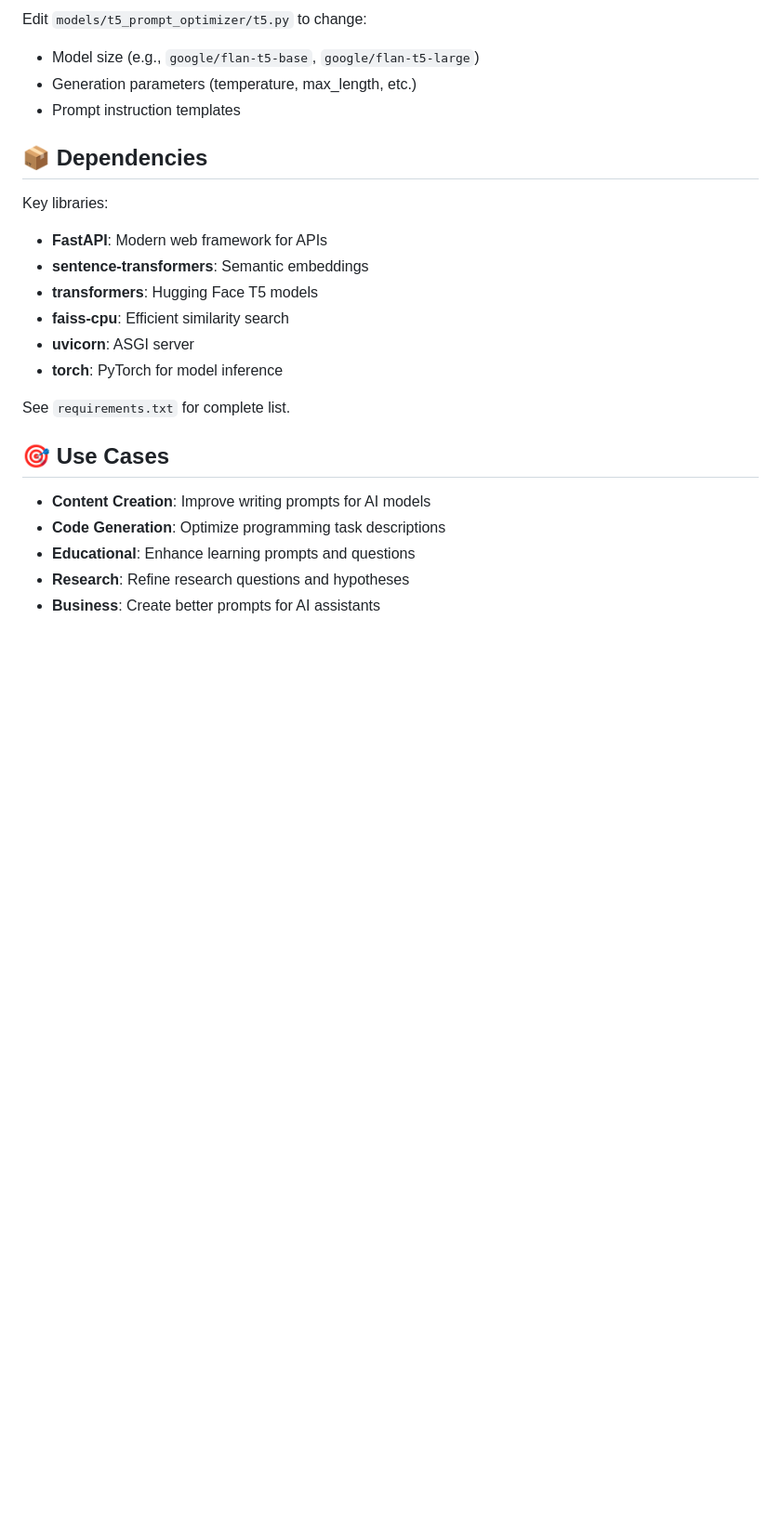
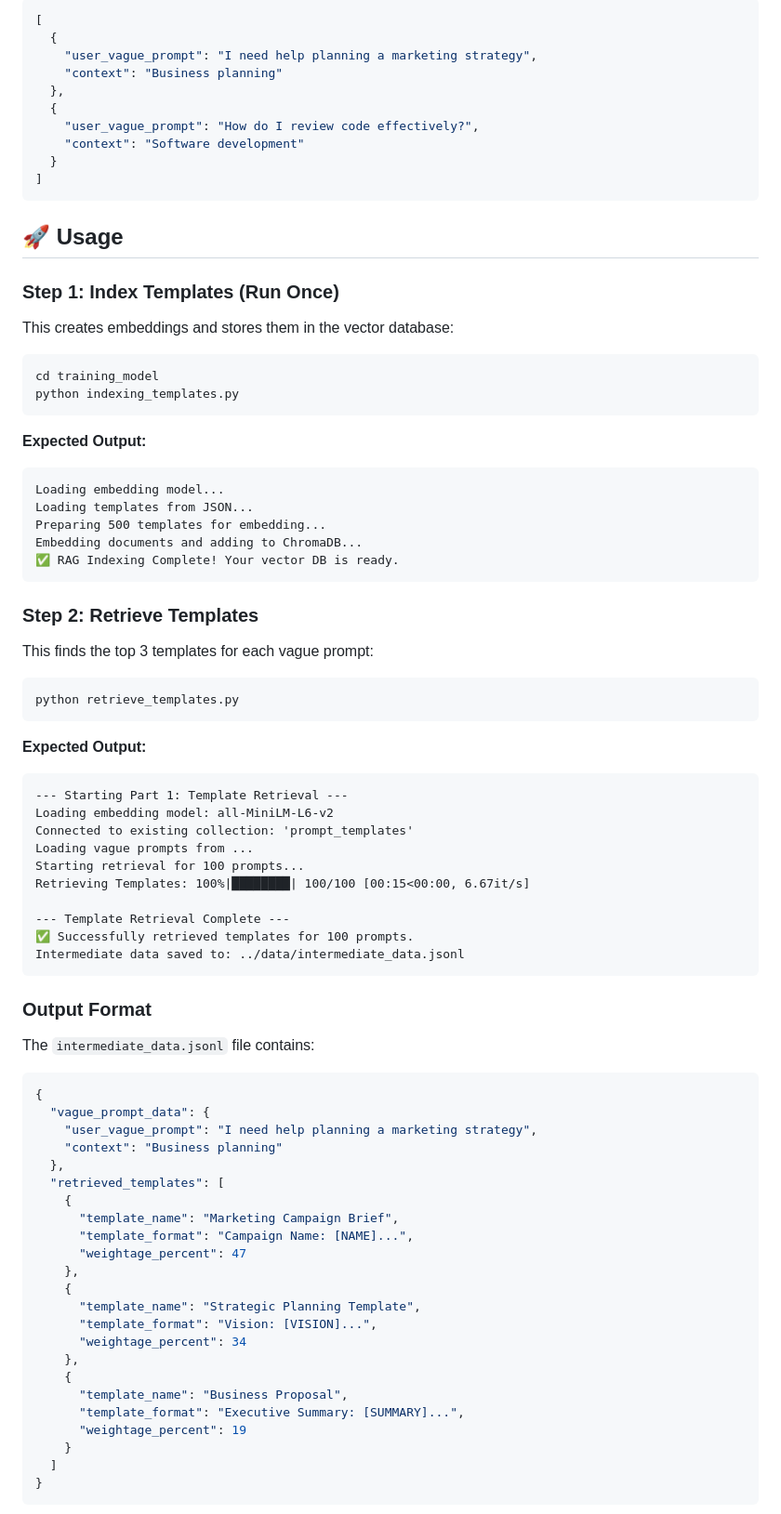
Before and after one commit to Harshithkarnati/Prompt-Builder, a Markdown page: README.md, the part around the change printed below. Shown: that part at 93% size. Drawn GitHub-style; blank space fills up the shorter version.

Commit message:
updated readme.docs

````diff
--- a/README.md
+++ b/README.md
@@ -161,25 +165,86 @@ Then restart the API to rebuild the FAISS index.
 
-Edit `models/t5_prompt_optimizer/t5.py` to change:
-- Model size (e.g., `google/flan-t5-base`, `google/flan-t5-large`)
-- Generation parameters (temperature, max_length, etc.)
-- Prompt instruction templates
+```json
+[
+  {
+    "user_vague_prompt": "I need help planning a marketing strategy",
+    "context": "Business planning"
+  },
+  {
+    "user_vague_prompt": "How do I review code effectively?",
+    "context": "Software development"
+  }
+]
+```
 
-## 📦 Dependencies
+## 🚀 Usage
 
-Key libraries:
-- **FastAPI**: Modern web framework for APIs
-- **sentence-transformers**: Semantic embeddings
-- **transformers**: Hugging Face T5 models
-- **faiss-cpu**: Efficient similarity search
-- **uvicorn**: ASGI server
-- **torch**: PyTorch for model inference
+### Step 1: Index Templates (Run Once)
 
-See `requirements.txt` for complete list.
+This creates embeddings and stores them in the vector database:
 
-## 🎯 Use Cases
+```powershell
+cd training_model
+python indexing_templates.py
+```
 
-- **Content Creation**: Improve writing prompts for AI models
-- **Code Generation**: Optimize programming task descriptions
-- **Educational**: Enhance learning prompts and questions
-- **Research**: Refine research questions and hypotheses
-- **Business**: Create better prompts for AI assistants
+**Expected Output:**
+```
+Loading embedding model...
+Loading templates from JSON...
+Preparing 500 templates for embedding...
+Embedding documents and adding to ChromaDB...
+✅ RAG Indexing Complete! Your vector DB is ready.
+```
+
+### Step 2: Retrieve Templates
+
+This finds the top 3 templates for each vague prompt:
+
+```powershell
+python retrieve_templates.py
+```
+
+**Expected Output:**
+```
+--- Starting Part 1: Template Retrieval ---
+Loading embedding model: all-MiniLM-L6-v2
+Connected to existing collection: 'prompt_templates'
+Loading vague prompts from ...
+Starting retrieval for 100 prompts...
+Retrieving Templates: 100%|████████| 100/100 [00:15<00:00, 6.67it/s]
+
+--- Template Retrieval Complete ---
+✅ Successfully retrieved templates for 100 prompts.
+Intermediate data saved to: ../data/intermediate_data.jsonl
+```
+
+### Output Format
+
+The `intermediate_data.jsonl` file contains:
+
+```json
+{
+  "vague_prompt_data": {
+    "user_vague_prompt": "I need help planning a marketing strategy",
+    "context": "Business planning"
+  },
+  "retrieved_templates": [
+    {
+      "template_name": "Marketing Campaign Brief",
+      "template_format": "Campaign Name: [NAME]...",
+      "weightage_percent": 47
+    },
+    {
+      "template_name": "Strategic Planning Template",
+      "template_format": "Vision: [VISION]...",
+      "weightage_percent": 34
+    },
+    {
+      "template_name": "Business Proposal",
+      "template_format": "Executive Summary: [SUMMARY]...",
+      "weightage_percent": 19
+    }
+  ]
+}
+```
+
````
Also changed, not shown: other parts of README.md (+220 -121 lines).
